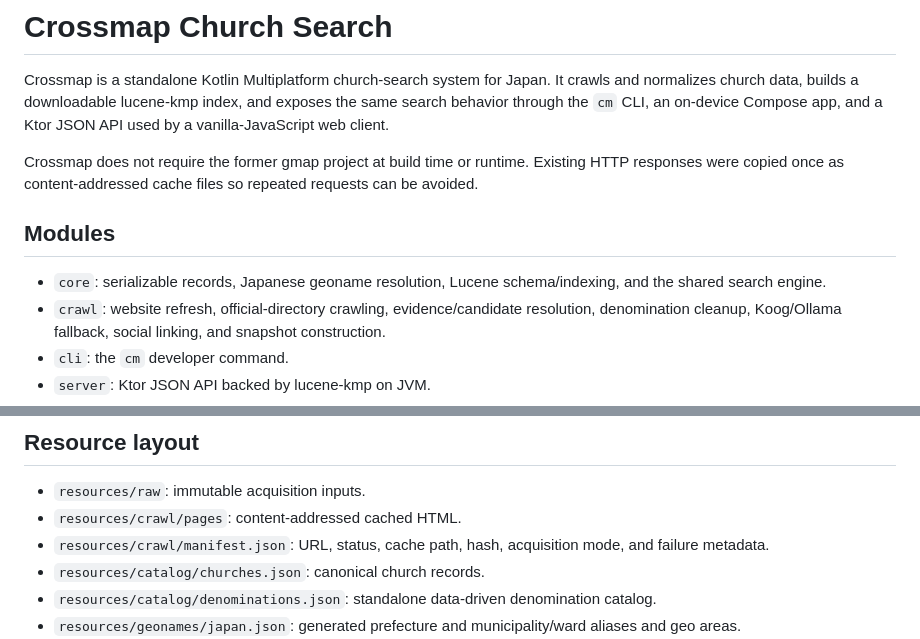
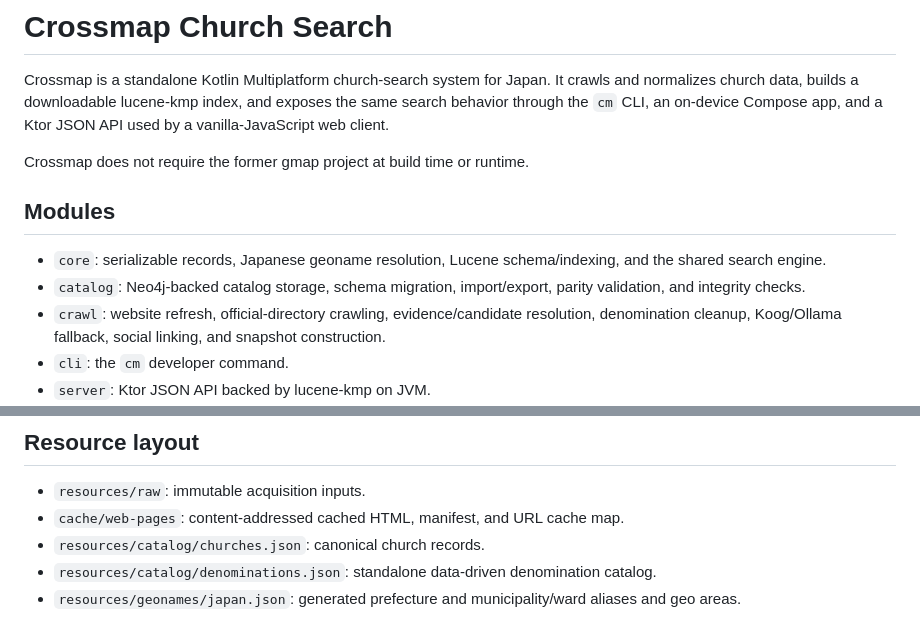
Before and after one commit to crossmapcojp/crossmap, a Markdown page: README.md, 2 parts joined by grey strips. Rendered like a GitHub page.

```diff
--- a/README.md
+++ b/README.md
@@ -2,11 +2,12 @@
 
 Crossmap is a standalone Kotlin Multiplatform church-search system for Japan. It crawls and normalizes church data, builds a downloadable lucene-kmp index, and exposes the same search behavior through the `cm` CLI, an on-device Compose app, and a Ktor JSON API used by a vanilla-JavaScript web client.
 
-Crossmap does not require the former gmap project at build time or runtime. Existing HTTP responses were copied once as content-addressed cache files so repeated requests can be avoided.
+Crossmap does not require the former gmap project at build time or runtime.
 
 ## Modules
 
 - `core`: serializable records, Japanese geoname resolution, Lucene schema/indexing, and the shared search engine.
+- `catalog`: Neo4j-backed catalog storage, schema migration, import/export, parity validation, and integrity checks.
 - `crawl`: website refresh, official-directory crawling, evidence/candidate resolution, denomination cleanup, Koog/Ollama fallback, social linking, and snapshot construction.
 - `cli`: the `cm` developer command.
 - `server`: Ktor JSON API backed by lucene-kmp on JVM.
@@ -36,8 +37,7 @@ The maintained field-by-field build contract, data provenance, analyzers, respon
 ## Resource layout
 
 - `resources/raw`: immutable acquisition inputs.
-- `resources/crawl/pages`: content-addressed cached HTML.
-- `resources/crawl/manifest.json`: URL, status, cache path, hash, acquisition mode, and failure metadata.
+- `cache/web-pages`: content-addressed cached HTML, manifest, and URL cache map.
 - `resources/catalog/churches.json`: canonical church records.
 - `resources/catalog/denominations.json`: standalone data-driven denomination catalog.
 - `resources/geonames/japan.json`: generated prefecture and municipality/ward aliases and geo areas.
```
Also changed, not shown: crawl/README.md (+23 -24 lines).
